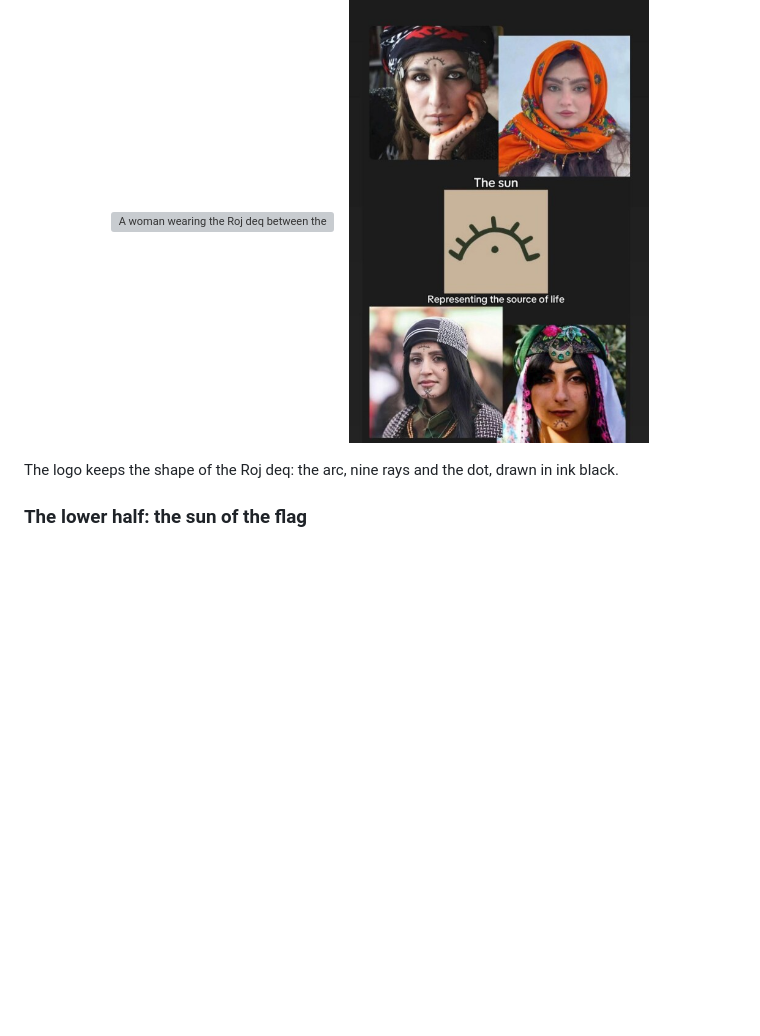
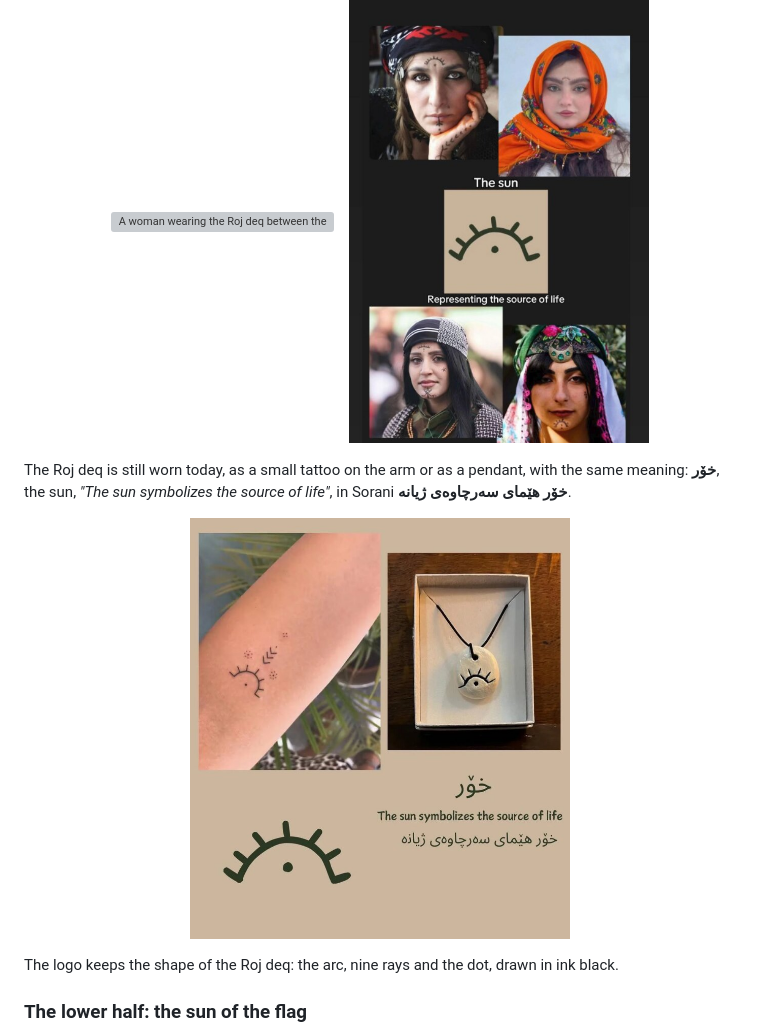
Before and after one commit to 0xdolan/roj, a Markdown page: docs/STORY.md, the part around the change. Drawn GitHub-style; pictures changed too: docs/images/story/deq-roj-today.jpg (added); blank space fills up the shorter version; grey boxes are pictures that could not be loaded.

Commit message:
Story: the Roj deq today, as a tattoo and a pendant
A new photo shows the Roj deq still worn today, on the arm and as a
pendant, with its meaning in Sorani and English: the sun, the source of
life. Added to docs/STORY.md and the website's story page.

```diff
--- a/docs/STORY.md
+++ b/docs/STORY.md
@@ -35,6 +35,12 @@ The logo joins two Kurdish suns: the **Roj** *deq* tattoo above, and the sun of
   <img src="images/story/deq-sun.jpg" alt="Four women wearing the Roj deq on the forehead, around the symbol: the sun, representing the source of life" width="300">
 </p>
 
+The Roj deq is still worn today, as a small tattoo on the arm or as a pendant, with the same meaning: **خۆر**, the sun, *"The sun symbolizes the source of life"*, in Sorani **خۆر هێمای سەرچاوەی ژیانە**.
+
+<p align="center">
+  <img src="images/story/deq-roj-today.jpg" alt="The Roj deq today: a small tattoo on an arm and a white pendant with the symbol, above the Roj sun drawn large and the words: the sun symbolizes the source of life" width="380">
+</p>
+
 The logo keeps the shape of the Roj deq: the arc, nine rays and the dot, drawn in ink black.
 
 ### The lower half: the sun of the flag
```
Also changed, not shown: 1 other file.
